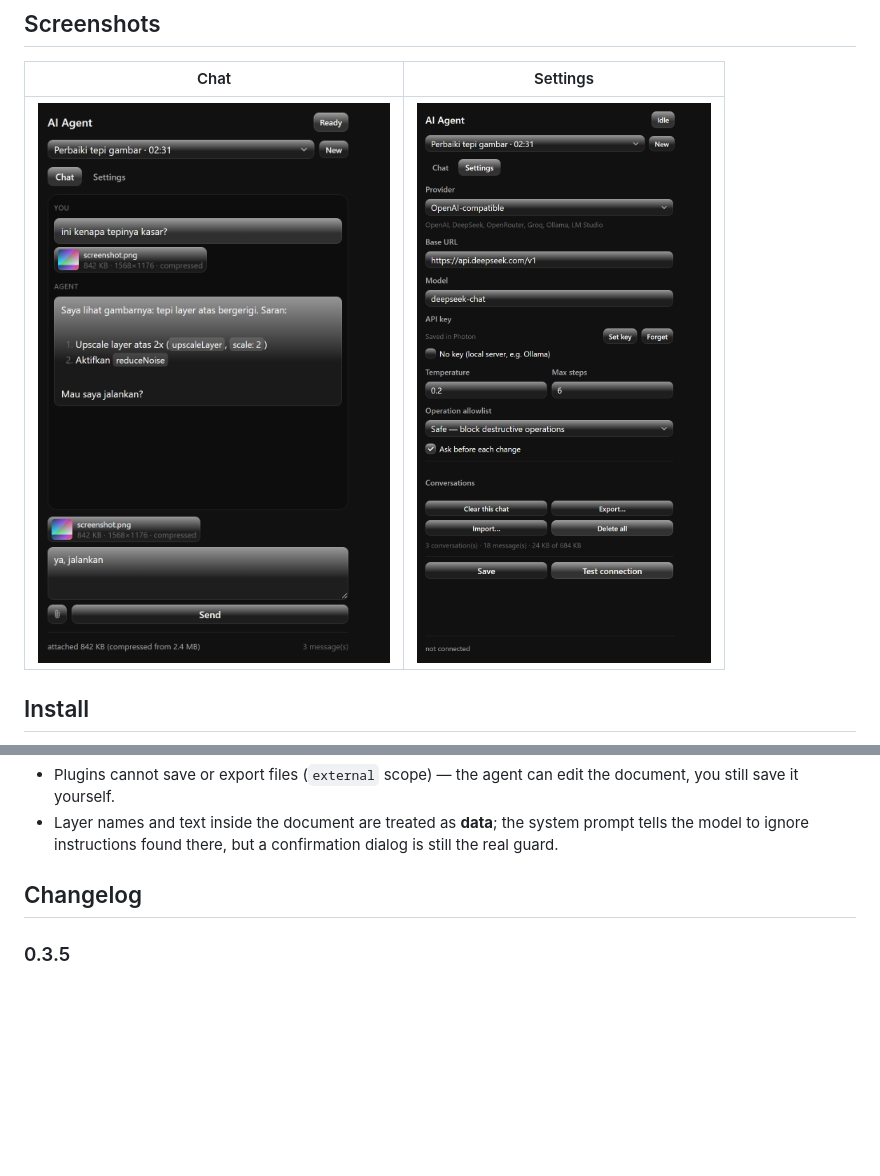
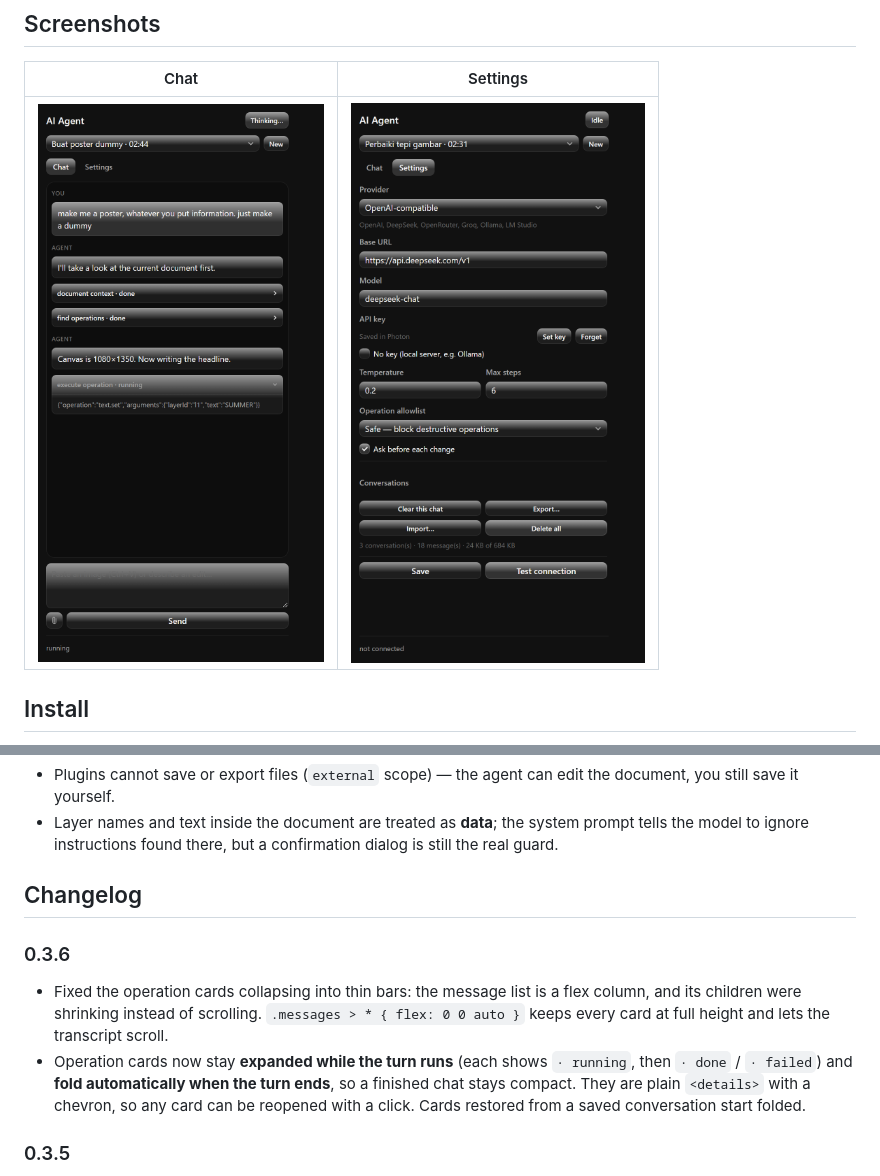
Before and after one commit to dezuhan/LLM-Interface-Photon-Studio-Plugin, a Markdown page: README.md, 2 parts joined by grey strips. GitHub-like rendering; pictures changed too: docs/chat.png; blank space fills up the shorter version.

Commit message:
fix: keep operation cards full height and fold them after each turn

```diff
--- a/README.md
+++ b/README.md
@@ -189,6 +189,16 @@ node tools/images-test.cjs      # 13 tests — mime detection, 1 MB ladder, clip
 
 ## Changelog
 
+### 0.3.6
+
+- Fixed the operation cards collapsing into thin bars: the message list is a flex column, and its
+  children were shrinking instead of scrolling. `.messages > * { flex: 0 0 auto }` keeps every card
+  at full height and lets the transcript scroll.
+- Operation cards now stay **expanded while the turn runs** (each shows `· running`, then
+  `· done` / `· failed`) and **fold automatically when the turn ends**, so a finished chat stays
+  compact. They are plain `<details>` with a chevron, so any card can be reopened with a click.
+  Cards restored from a saved conversation start folded.
+
 ### 0.3.5
 
 - Settings tidy-up: the conversation actions are a real 2×2 grid with equal column widths
```
Also changed, not shown: 3 other files.
